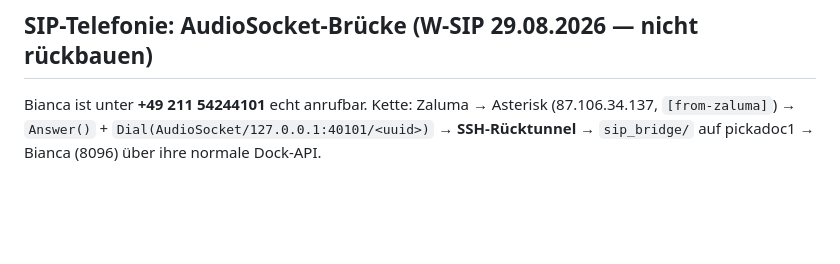
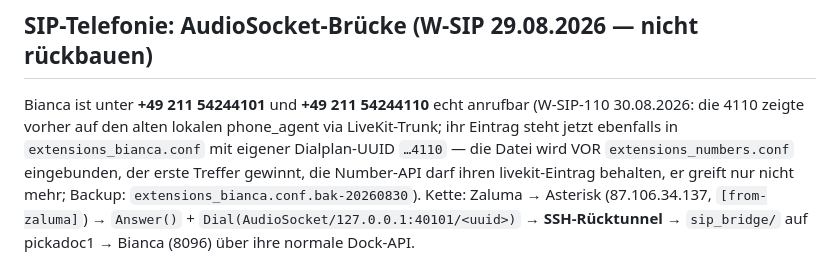
Before and after one commit to Dr-Petsas/bianca-and-lisa, a Markdown page: AGENTS.md, the part around the change. GitHub-like rendering; blank space fills up the shorter version.

Commit message:
Update AGENTS.md to include additional SIP phone number for Bianca and clarify call routing details. This enhances the documentation for the SIP bridge functionality, ensuring accurate information for audio communication setup.

```diff
--- a/AGENTS.md
+++ b/AGENTS.md
@@ -298,7 +298,13 @@ gefragt und die Suche lief stumm ohne Behandler-Klärung.
 
 ## SIP-Telefonie: AudioSocket-Brücke (W-SIP 29.08.2026 — nicht rückbauen)
 
-Bianca ist unter **+49 211 54244101** echt anrufbar. Kette:
+Bianca ist unter **+49 211 54244101** und **+49 211 54244110** echt
+anrufbar (W-SIP-110 30.08.2026: die 4110 zeigte vorher auf den alten
+lokalen phone_agent via LiveKit-Trunk; ihr Eintrag steht jetzt ebenfalls
+in `extensions_bianca.conf` mit eigener Dialplan-UUID `…4110` — die Datei
+wird VOR `extensions_numbers.conf` eingebunden, der erste Treffer gewinnt,
+die Number-API darf ihren livekit-Eintrag behalten, er greift nur nicht
+mehr; Backup: `extensions_bianca.conf.bak-20260830`). Kette:
 Zaluma → Asterisk (87.106.34.137, `[from-zaluma]`) → `Answer()` +
 `Dial(AudioSocket/127.0.0.1:40101/<uuid>)` → **SSH-Rücktunnel** →
 `sip_bridge/` auf pickadoc1 → Bianca (8096) über ihre normale Dock-API.
```
